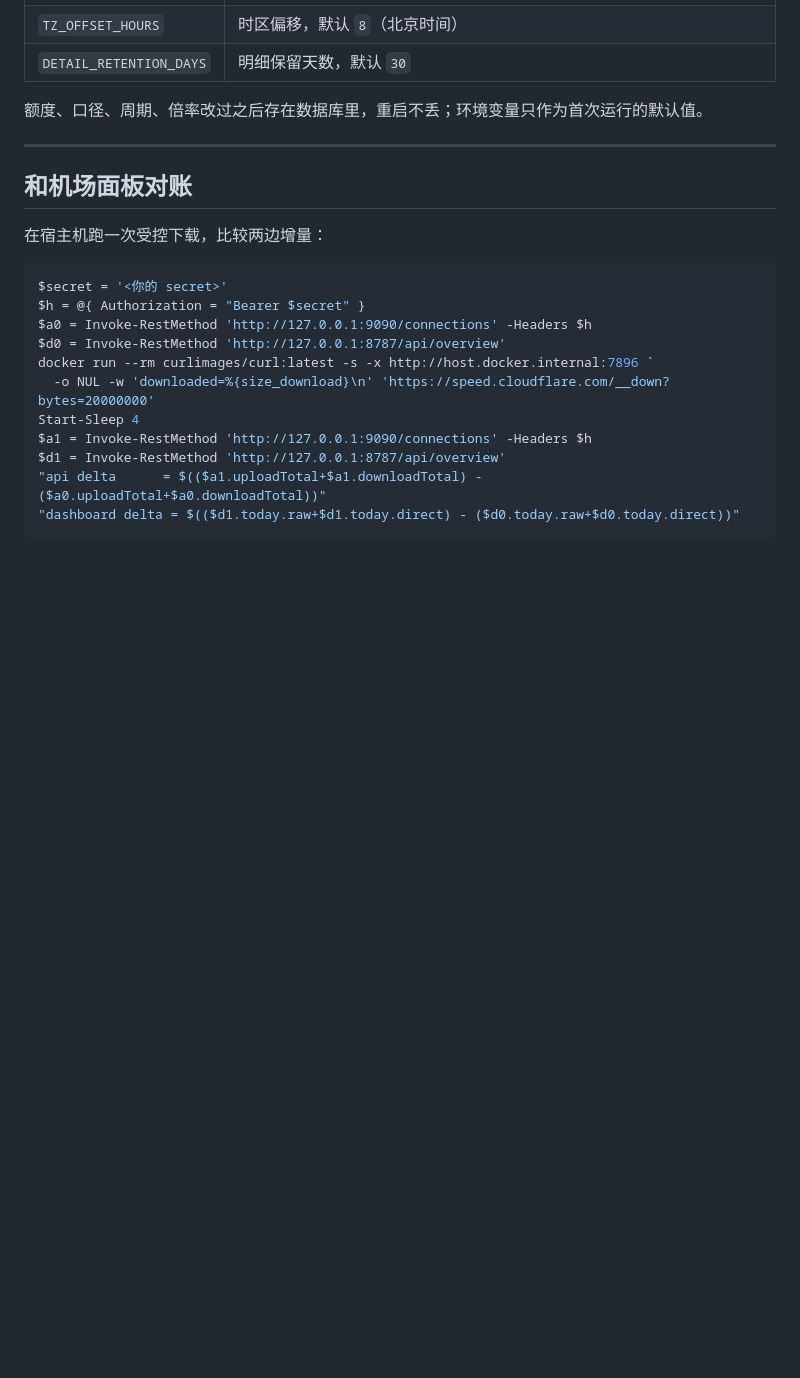
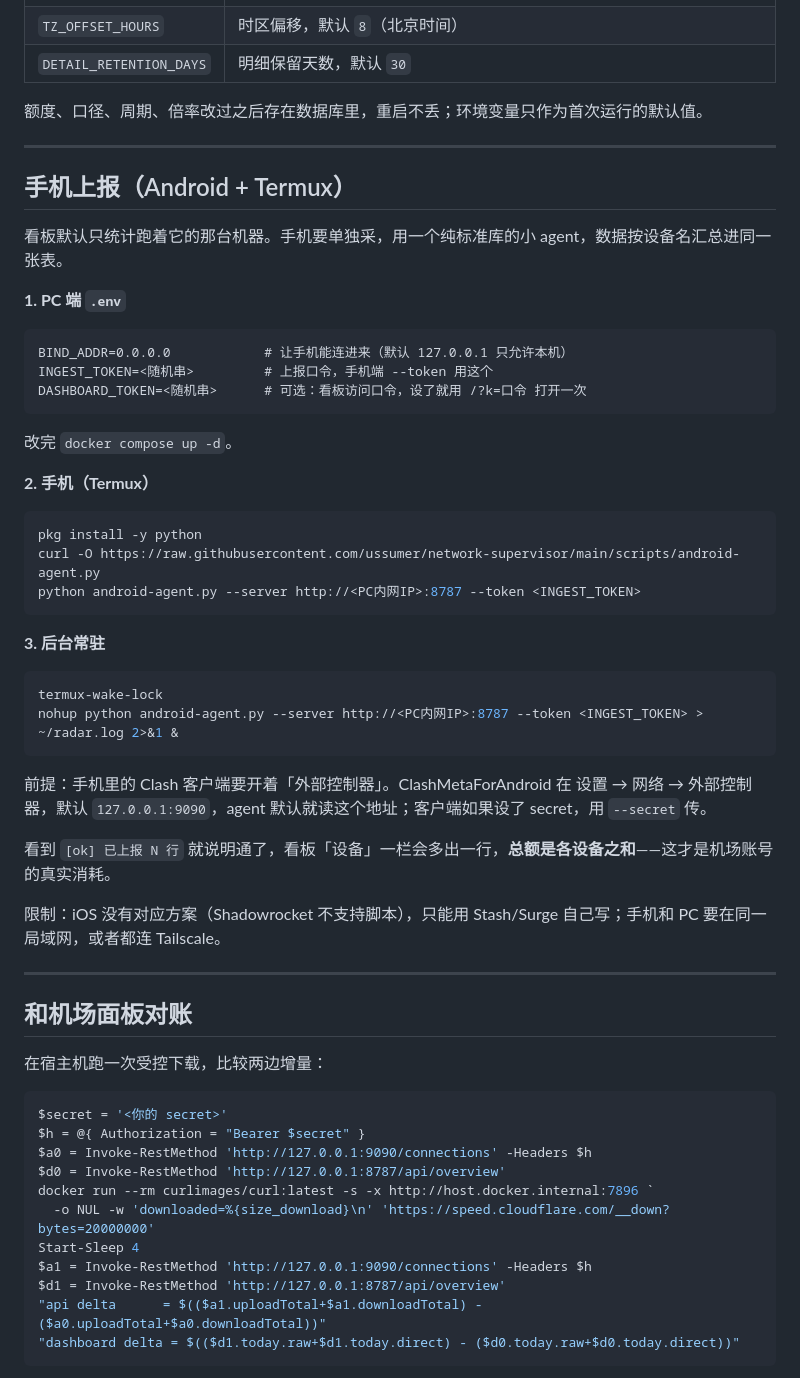
Before and after one commit to ussumer/network-supervisor, a Markdown page: README.md, the part around one of its changes. Rendered like a GitHub page; blank space fills up the shorter version.

````diff
--- a/README.md
+++ b/README.md
@@ -108,6 +108,43 @@ docker compose down -v     # 停容器并删除数据卷
 
 ---
 
+## 手机上报（Android + Termux）
+
+看板默认只统计跑着它的那台机器。手机要单独采，用一个纯标准库的小 agent，数据按设备名汇总进同一张表。
+
+**1. PC 端 `.env`**
+
+```
+BIND_ADDR=0.0.0.0            # 让手机能连进来（默认 127.0.0.1 只允许本机）
+INGEST_TOKEN=<随机串>         # 上报口令，手机端 --token 用这个
+DASHBOARD_TOKEN=<随机串>      # 可选：看板访问口令，设了就用 /?k=口令 打开一次
+```
+
+改完 `docker compose up -d`。
+
+**2. 手机（Termux）**
+
+```bash
+pkg install -y python
+curl -O https://raw.githubusercontent.com/ussumer/network-supervisor/main/scripts/android-agent.py
+python android-agent.py --server http://<PC内网IP>:8787 --token <INGEST_TOKEN>
+```
+
+**3. 后台常驻**
+
+```bash
+termux-wake-lock
+nohup python android-agent.py --server http://<PC内网IP>:8787 --token <INGEST_TOKEN> > ~/radar.log 2>&1 &
+```
+
+前提：手机里的 Clash 客户端要开着「外部控制器」。ClashMetaForAndroid 在 设置 → 网络 → 外部控制器，默认 `127.0.0.1:9090`，agent 默认就读这个地址；客户端如果设了 secret，用 `--secret` 传。
+
+看到 `[ok] 已上报 N 行` 就说明通了，看板「设备」一栏会多出一行，**总额是各设备之和**——这才是机场账号的真实消耗。
+
+限制：iOS 没有对应方案（Shadowrocket 不支持脚本），只能用 Stash/Surge 自己写；手机和 PC 要在同一局域网，或者都连 Tailscale。
+
+---
+
 ## 和机场面板对账
 
 在宿主机跑一次受控下载，比较两边增量：
````
Also changed, not shown: other parts of README.md (+2 -1 lines), docs/screenshot.png, 10 other files.
